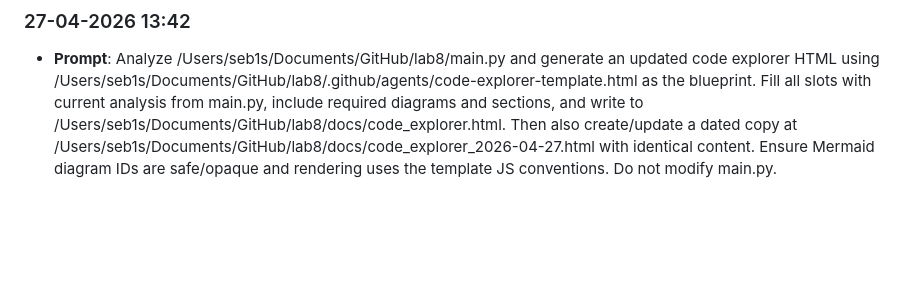
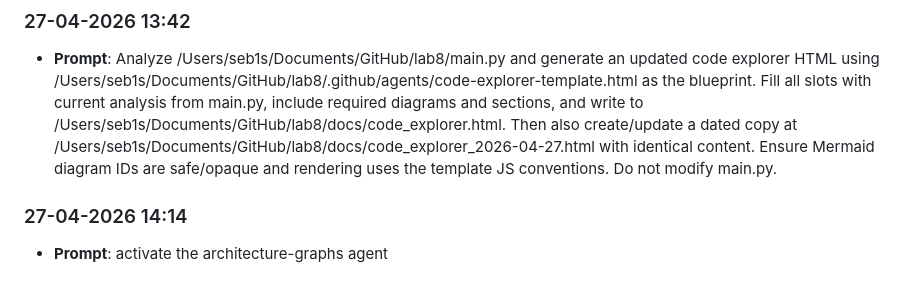
Before and after one commit to X7SEBASTAN7X/lab8, a Markdown page: prompts_history.md, the part around the change. GitHub-like rendering; blank space fills up the shorter version.

```diff
--- a/prompts_history.md
+++ b/prompts_history.md
@@ -80,3 +80,6 @@ Automatically captured prompt log. Entries are appended in chronological order (
 
 ### 27-04-2026 13:42
 - **Prompt**: Analyze /Users/seb1s/Documents/GitHub/lab8/main.py and generate an updated code explorer HTML using /Users/seb1s/Documents/GitHub/lab8/.github/agents/code-explorer-template.html as the blueprint. Fill all slots with current analysis from main.py, include required diagrams and sections, and write to /Users/seb1s/Documents/GitHub/lab8/docs/code_explorer.html. Then also create/update a dated copy at /Users/seb1s/Documents/GitHub/lab8/docs/code_explorer_2026-04-27.html with identical content. Ensure Mermaid diagram IDs are safe/opaque and rendering uses the template JS conventions. Do not modify main.py.
+
+### 27-04-2026 14:14
+- **Prompt**: activate the architecture-graphs agent
```
Also changed, not shown: JOURNAL.md (+15 -0 lines).
